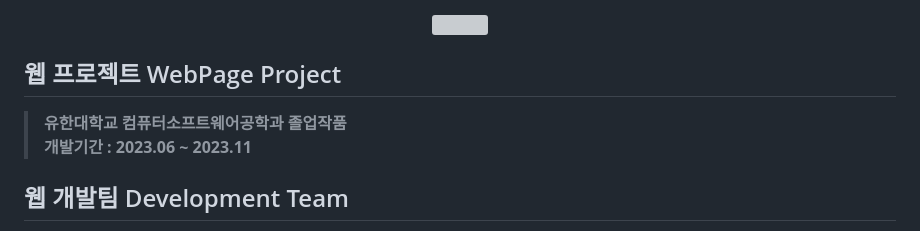
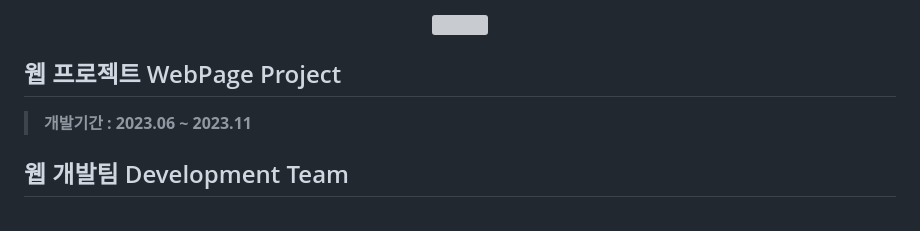
Before and after one commit to MJK-One/kachiX2, a Markdown page: README.md, the part around the change. GitHub-like rendering; grey boxes are pictures that could not be loaded.

```diff
--- a/README.md
+++ b/README.md
@@ -3,7 +3,6 @@
 <p align="center"><img src="https://github.com/MJK-One/kachiX2/assets/100755538/44170fec-94d4-4f47-87be-a378a0131313"/ width="400" height="100"></p>
 
 ## 웹 프로젝트 WebPage Project
-> <b>**유한대학교 컴퓨터소프트웨어공학과 졸업작품**</b><br>
 > <b>**개발기간 : 2023.06 ~ 2023.11**</b>
 ## 웹 개발팀 Development Team
 김민준(Front-End,Back-End) 장민석(Back-End, Server, DataBase)
```
